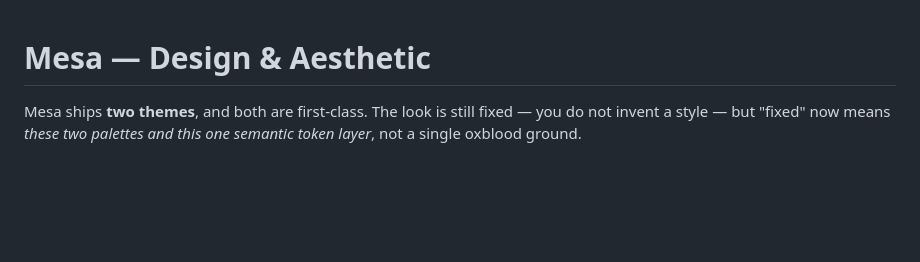
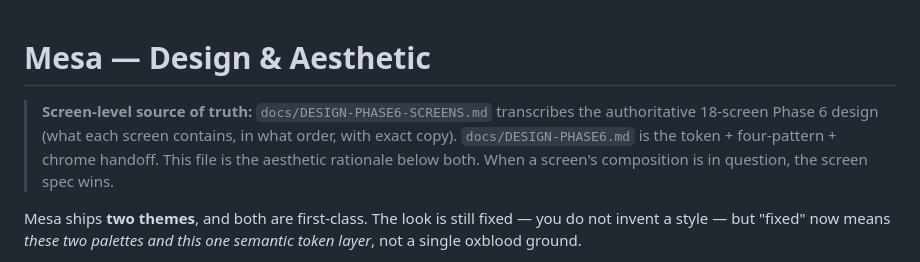
Before and after one commit to enriquehernandezit-oss/mesa-app-demo, a Markdown page: docs/DESIGN.md, the part around the change. Rendered like a GitHub page; blank space fills up the shorter version.

Commit message:
docs(phase6.5): transcribe the authoritative 18-screen design spec

```diff
--- a/docs/DESIGN.md
+++ b/docs/DESIGN.md
@@ -1,4 +1,10 @@
 # Mesa — Design & Aesthetic
+
+> **Screen-level source of truth:** `docs/DESIGN-PHASE6-SCREENS.md` transcribes
+> the authoritative 18-screen Phase 6 design (what each screen contains, in what
+> order, with exact copy). `docs/DESIGN-PHASE6.md` is the token + four-pattern +
+> chrome handoff. This file is the aesthetic rationale below both. When a screen's
+> composition is in question, the screen spec wins.
 
 Mesa ships **two themes**, and both are first-class. The look is still fixed —
 you do not invent a style — but "fixed" now means *these two palettes and this
```
Also changed, not shown: docs/DESIGN-PHASE6-SCREENS.md (added, +175 -0 lines).
